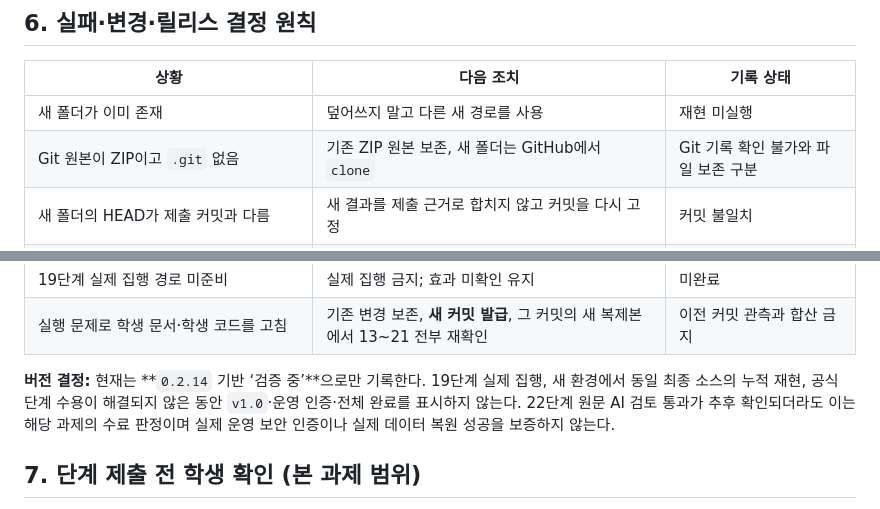
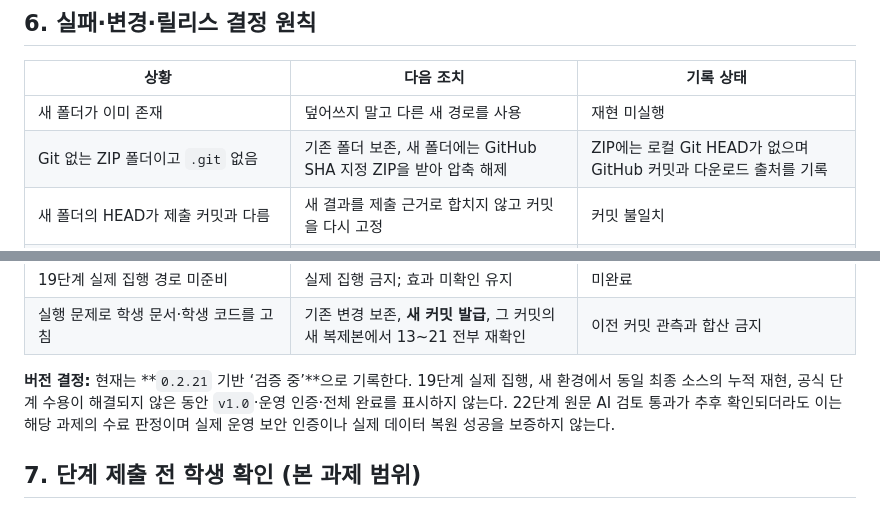
Before and after one commit to WILDMONSTR/choi-bujang-secret-vault, a Markdown page: on-client/docs/STUDENT_RELEASE_REPRODUCTION.md, 2 parts joined by grey strips. GitHub-like rendering.

```diff
--- a/on-client/docs/STUDENT_RELEASE_REPRODUCTION.md
+++ b/on-client/docs/STUDENT_RELEASE_REPRODUCTION.md
@@ -153,7 +153,7 @@ powershell -NoProfile -ExecutionPolicy Bypass -File .\tools\start-alekov.ps1 -No
 | 상황 | 다음 조치 | 기록 상태 |
 |---|---|---|
 | 새 폴더가 이미 존재 | 덮어쓰지 말고 다른 새 경로를 사용 | 재현 미실행 |
-| Git 원본이 ZIP이고 `.git` 없음 | 기존 ZIP 원본 보존, 새 폴더는 GitHub에서 `clone` | Git 기록 확인 불가와 파일 보존 구분 |
+| Git 없는 ZIP 폴더이고 `.git` 없음 | 기존 폴더 보존, 새 폴더에는 GitHub SHA 지정 ZIP을 받아 압축 해제 | ZIP에는 로컬 Git HEAD가 없으며 GitHub 커밋과 다운로드 출처를 기록 |
 | 새 폴더의 HEAD가 제출 커밋과 다름 | 새 결과를 제출 근거로 합치지 않고 커밋을 다시 고정 | 커밋 불일치 |
 | `node --version` 불일치·`npm run check` 실패 | 환경/오류 확인, 제공 코드 임의 수정 금지 | 미재현·원인 기록 |
 | 원본 서버가 포트 `5189` 사용 | 제공 `-Port 5190` 사용, 기존 프로세스는 유지 | 환경 변경 근거 기록 |
@@ -163,7 +163,7 @@ powershell -NoProfile -ExecutionPolicy Bypass -File .\tools\start-alekov.ps1 -No
 | 19단계 실제 집행 경로 미준비 | 실제 집행 금지; 효과 미확인 유지 | 미완료 |
 | 실행 문제로 학생 문서·학생 코드를 고침 | 기존 변경 보존, **새 커밋 발급**, 그 커밋의 새 복제본에서 13~21 전부 재확인 | 이전 커밋 관측과 합산 금지 |
 
-**버전 결정:** 현재는 **`0.2.14` 기반 ‘검증 중’**으로만 기록한다. 19단계 실제 집행, 새 환경에서 동일 최종 소스의 누적 재현, 공식 단계 수용이 해결되지 않은 동안 `v1.0`·운영 인증·전체 완료를 표시하지 않는다. 22단계 원문 AI 검토 통과가 추후 확인되더라도 이는 해당 과제의 수료 판정이며 실제 운영 보안 인증이나 실제 데이터 복원 성공을 보증하지 않는다.
+**버전 결정:** 현재는 **`0.2.21` 기반 ‘검증 중’**으로 기록한다. 19단계 실제 집행, 새 환경에서 동일 최종 소스의 누적 재현, 공식 단계 수용이 해결되지 않은 동안 `v1.0`·운영 인증·전체 완료를 표시하지 않는다. 22단계 원문 AI 검토 통과가 추후 확인되더라도 이는 해당 과제의 수료 판정이며 실제 운영 보안 인증이나 실제 데이터 복원 성공을 보증하지 않는다.
 
 ## 7. 단계 제출 전 학생 확인 (본 과제 범위)
 
```
Also changed, not shown: other parts of on-client/docs/STUDENT_RELEASE_REPRODUCTION.md (+3 -3 lines).
